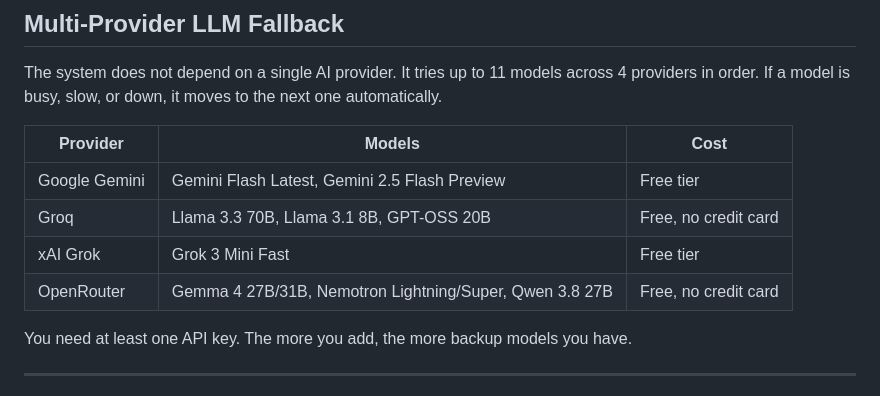
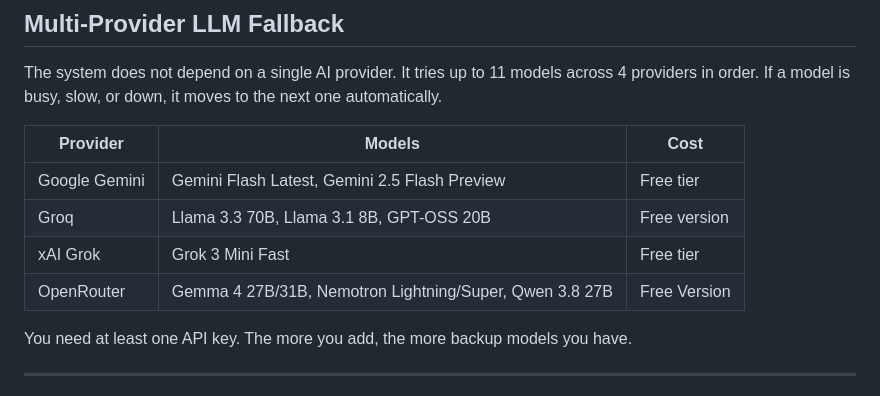
Before and after one commit to rakib-506/ai-knowledge-chatbot, a Markdown page: README.md, the part around the change. GitHub-like rendering.

```diff
--- a/README.md
+++ b/README.md
@@ -101,9 +101,9 @@ The system does not depend on a single AI provider. It tries up to 11 models acr
 | Provider | Models | Cost |
 | --- | --- | --- |
 | Google Gemini | Gemini Flash Latest, Gemini 2.5 Flash Preview | Free tier |
-| Groq | Llama 3.3 70B, Llama 3.1 8B, GPT-OSS 20B | Free, no credit card |
+| Groq | Llama 3.3 70B, Llama 3.1 8B, GPT-OSS 20B | Free version|
 | xAI Grok | Grok 3 Mini Fast | Free tier |
-| OpenRouter | Gemma 4 27B/31B, Nemotron Lightning/Super, Qwen 3.8 27B | Free, no credit card |
+| OpenRouter | Gemma 4 27B/31B, Nemotron Lightning/Super, Qwen 3.8 27B | Free Version|
 
 You need at least one API key. The more you add, the more backup models you have.
 
```
